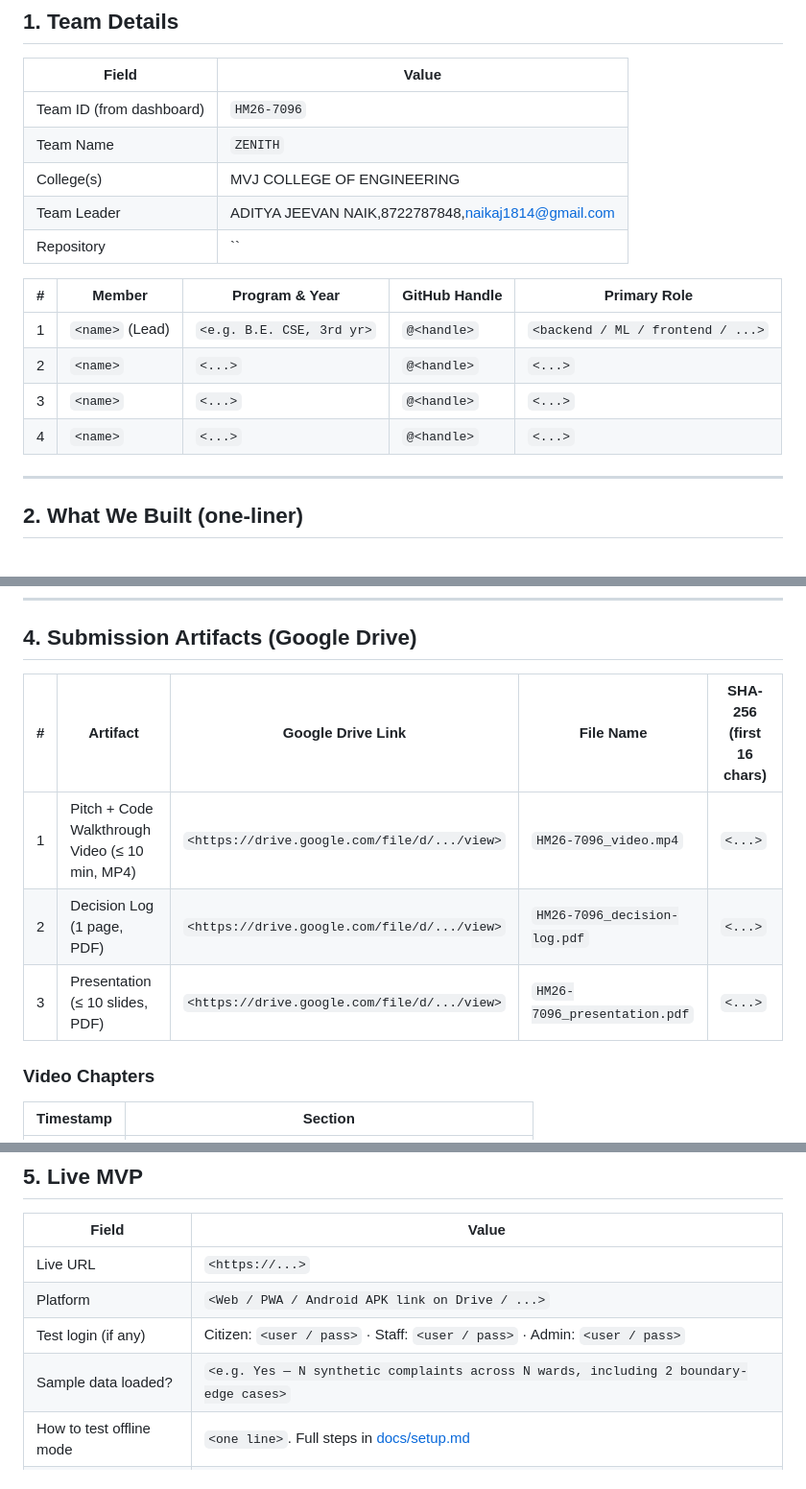
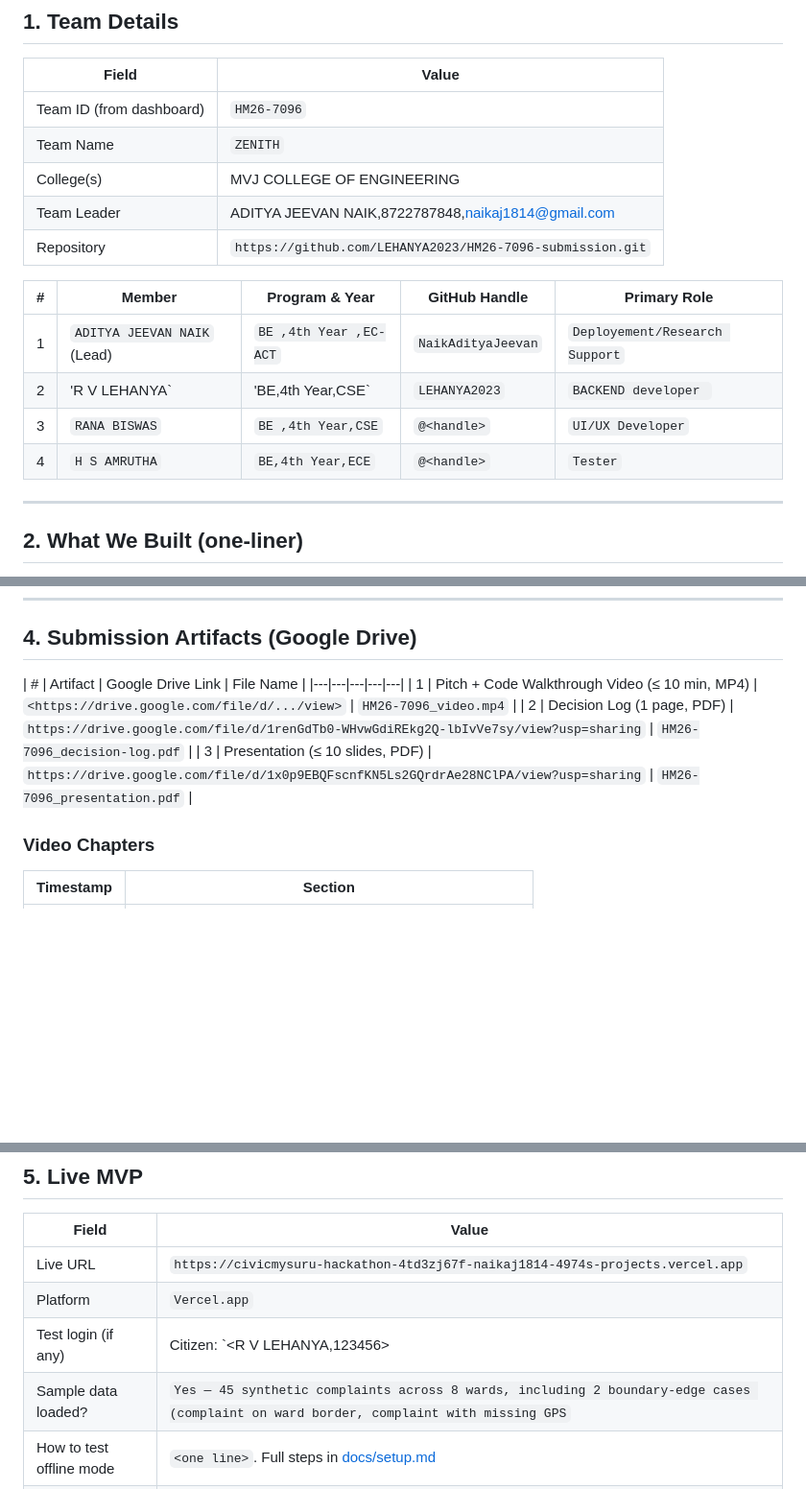
Before and after one commit to LEHANYA2023/HM26-7096-submission, a Markdown page: resource.md, 3 parts joined by grey strips. Shown at 96% size. Drawn GitHub-style; blank space fills up the shorter version.

Commit message:
Update team repository and member information
Updated team repository link and member details in resource.md.

```diff
--- a/resource.md
+++ b/resource.md
@@ -14,14 +14,14 @@
 | Team Name | `ZENITH` |
 | College(s) | MVJ COLLEGE OF ENGINEERING |
 | Team Leader | ADITYA JEEVAN NAIK,8722787848,naikaj1814@gmail.com |
-| Repository | `` |
+| Repository | `https://github.com/LEHANYA2023/HM26-7096-submission.git` |
 
 | # | Member | Program & Year | GitHub Handle | Primary Role |
 |---|---|---|---|---|
-| 1 | `<name>` (Lead) | `<e.g. B.E. CSE, 3rd yr>` | `@<handle>` | `<backend / ML / frontend / ...>` |
-| 2 | `<name>` | `<...>` | `@<handle>` | `<...>` |
-| 3 | `<name>` | `<...>` | `@<handle>` | `<...>` |
-| 4 | `<name>` | `<...>` | `@<handle>` | `<...>` |
+| 1 | `ADITYA JEEVAN NAIK` (Lead) | `BE ,4th Year ,EC-ACT` | `NaikAdityaJeevan` | `Deployement/Research Support` |
+| 2 |'R V LEHANYA` | 'BE,4th Year,CSE` | `LEHANYA2023` | `BACKEND developer ` |
+| 3 | `RANA BISWAS` | `BE ,4th Year,CSE` | `@<handle>` | `UI/UX Developer` |
+| 4 | `H S AMRUTHA` | `BE,4th Year,ECE` | `@<handle>` | `Tester` |
 
 ---
 
@@ -49,11 +49,11 @@
 
 ## 4. Submission Artifacts (Google Drive)
 
-| # | Artifact | Google Drive Link | File Name | SHA-256 (first 16 chars) |
+| # | Artifact | Google Drive Link | File Name |
 |---|---|---|---|---|
-| 1 | Pitch + Code Walkthrough Video (≤ 10 min, MP4) | `<https://drive.google.com/file/d/.../view>` | `HM26-7096_video.mp4` | `<...>` |
-| 2 | Decision Log (1 page, PDF) | `<https://drive.google.com/file/d/.../view>` | `HM26-7096_decision-log.pdf` | `<...>` |
-| 3 | Presentation (≤ 10 slides, PDF) | `<https://drive.google.com/file/d/.../view>` | `HM26-7096_presentation.pdf` | `<...>` |
+| 1 | Pitch + Code Walkthrough Video (≤ 10 min, MP4) | `<https://drive.google.com/file/d/.../view>` | `HM26-7096_video.mp4` |
+| 2 | Decision Log (1 page, PDF) | `https://drive.google.com/file/d/1renGdTb0-WHvwGdiREkg2Q-lbIvVe7sy/view?usp=sharing` | `HM26-7096_decision-log.pdf` |
+| 3 | Presentation (≤ 10 slides, PDF) | `https://drive.google.com/file/d/1x0p9EBQFscnfKN5Ls2GQrdrAe28NClPA/view?usp=sharing` | `HM26-7096_presentation.pdf` |
 
 ### Video Chapters
 
@@ -77,10 +77,10 @@
 
 | Field | Value |
 |---|---|
-| Live URL | `<https://...>` |
-| Platform | `<Web / PWA / Android APK link on Drive / ...>` |
-| Test login (if any) | Citizen: `<user / pass>` · Staff: `<user / pass>` · Admin: `<user / pass>` |
-| Sample data loaded? | `<e.g. Yes — N synthetic complaints across N wards, including 2 boundary-edge cases>` |
+| Live URL | `https://civicmysuru-hackathon-4td3zj67f-naikaj1814-4974s-projects.vercel.app` |
+| Platform | `Vercel.app` |
+| Test login (if any) | Citizen: `<R V LEHANYA,123456> |
+| Sample data loaded? | `Yes — 45 synthetic complaints across 8 wards, including 2 boundary-edge cases (complaint on ward border, complaint with missing GPS` |
 | How to test offline mode | `<one line>`. Full steps in [docs/setup.md](./docs/setup.md#testing-offline-mode) |
 | If the live link is down | Follow [docs/setup.md](./docs/setup.md) |
 
```
Also changed, not shown: other parts of resource.md (+1 -1 lines).
